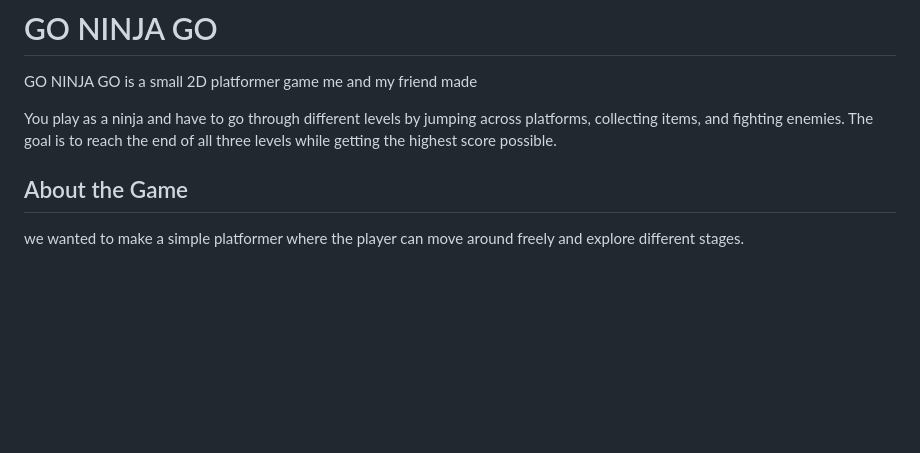
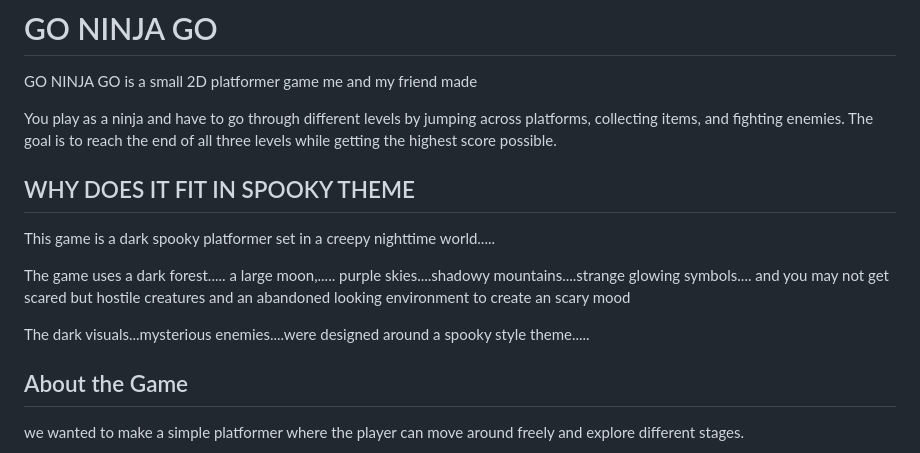
Before and after one commit to juny62017/GO-NINJA-GO, a Markdown page: README.md, the part around the change. Rendered like a GitHub page; blank space fills up the shorter version.

Commit message:
why is it spooky theme?
Added a section explaining the spooky theme of the game.

```diff
--- a/README.md
+++ b/README.md
@@ -4,6 +4,17 @@ GO NINJA GO is a small 2D platformer game me and my friend made
 
 You play as a ninja and have to go  through different levels by jumping across platforms, collecting items, and fighting enemies.
 The goal is to reach the end of all three levels while getting the highest score possible.
+
+
+## WHY DOES IT FIT IN SPOOKY THEME
+This game  is a dark spooky platformer set in a creepy nighttime world.....
+
+The game uses a dark forest..... a large moon,.....
+purple skies....shadowy mountains....strange glowing symbols....
+and you may not get scared but hostile creatures
+and an abandoned looking environment to create an scary mood
+
+ The dark visuals...mysterious enemies....were designed around a spooky style theme.....
 
 ## About the Game
 
```
